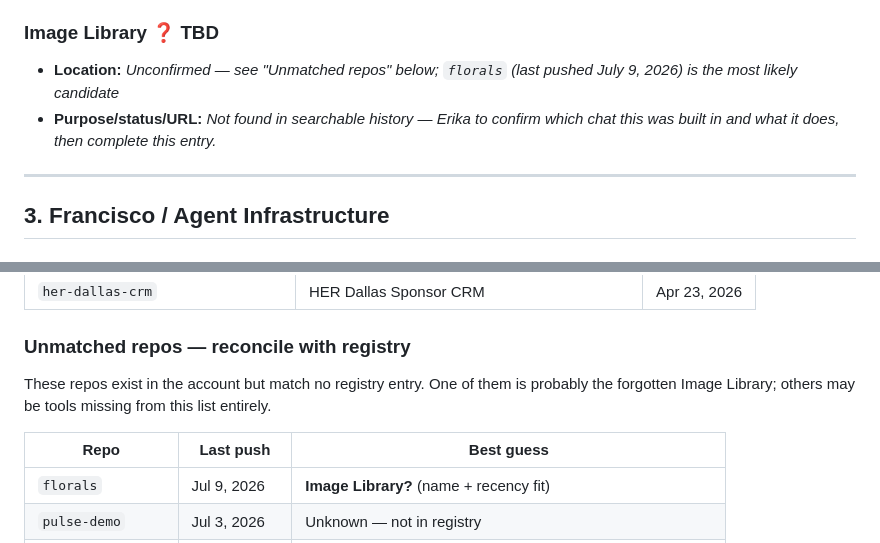
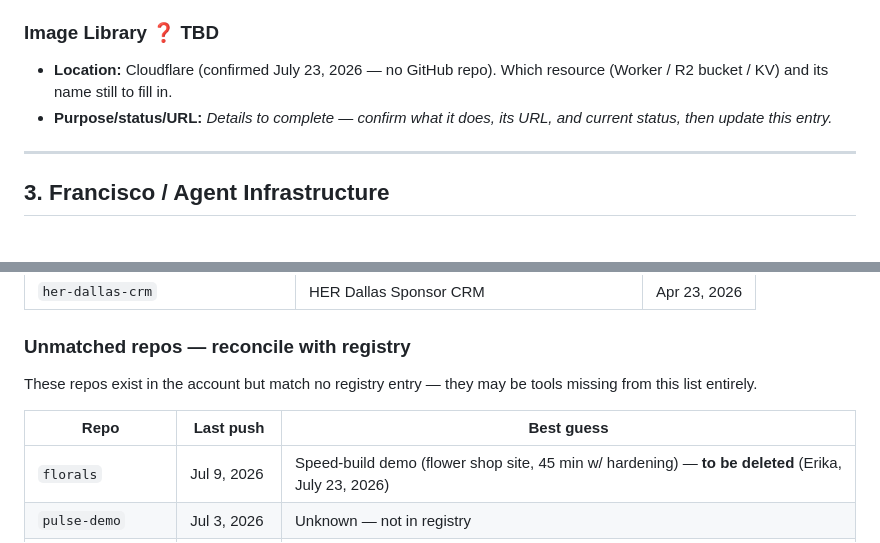
Before and after one commit to erikagonzalez103-hash/eridion-ledger, a Markdown page: TOOLS.md, 2 parts joined by grey strips. Drawn GitHub-style.

Commit message:
Registry: Image Library lives in Cloudflare; mark florals repo for deletion
Co-Authored-By: Claude Fable 5 <noreply@anthropic.com>
Claude-Session: https://claude.ai/code/session_01AdG63CWr8jjteahesBDNP6

```diff
--- a/TOOLS.md
+++ b/TOOLS.md
@@ -83,8 +83,8 @@
 - **v3.0 roadmap:** Instagram format, SEO package generator, blog header fix, Canva spec generator, voice training, LinkedIn OAuth direct posting, Instagram API, Wix API blog auto-publish, MP4 upload, session persistence, automated cross-posting, post lifespan extender
 
 ### Image Library ❓ TBD
-- **Location:** *Unconfirmed — see "Unmatched repos" below; `florals` (last pushed July 9, 2026) is the most likely candidate*
-- **Purpose/status/URL:** *Not found in searchable history — Erika to confirm which chat this was built in and what it does, then complete this entry.*
+- **Location:** Cloudflare (confirmed July 23, 2026 — no GitHub repo). Which resource (Worker / R2 bucket / KV) and its name still to fill in.
+- **Purpose/status/URL:** *Details to complete — confirm what it does, its URL, and current status, then update this entry.*
 
 ---
 
@@ -176,11 +176,11 @@ Snapshot of every GitHub repo in the account (July 23, 2026) and what it maps to
 
 ### Unmatched repos — reconcile with registry
 
-These repos exist in the account but match no registry entry. One of them is probably the forgotten Image Library; others may be tools missing from this list entirely.
+These repos exist in the account but match no registry entry — they may be tools missing from this list entirely.
 
 | Repo | Last push | Best guess |
 |---|---|---|
-| `florals` | Jul 9, 2026 | **Image Library?** (name + recency fit) |
+| `florals` | Jul 9, 2026 | Speed-build demo (flower shop site, 45 min w/ hardening) — **to be deleted** (Erika, July 23, 2026) |
 | `pulse-demo` | Jul 3, 2026 | Unknown — not in registry |
 | `pulse-dashboard` | Jun 24, 2026 | Unknown — not in registry |
 | `fortune_teller` | Jun 30, 2026 | Unknown — possibly a prep/novelty build |
```
